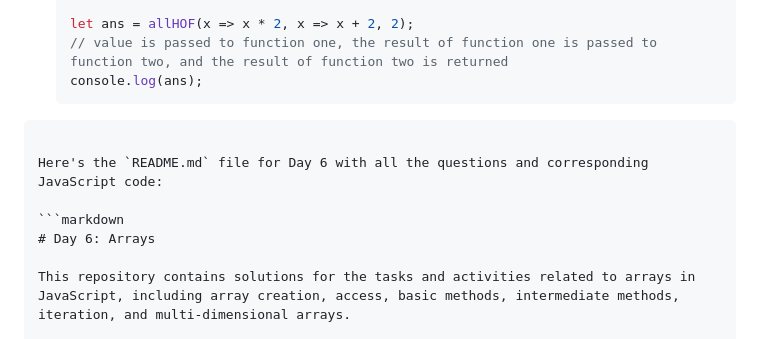
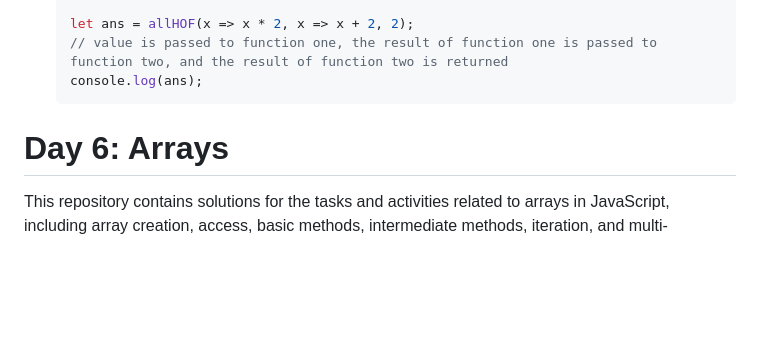
Before and after one commit to nittesh-dk/30-days-js-challenge, a Markdown page: readme.md, the part around the change printed below. Drawn GitHub-style; blank space fills up the shorter version.

Commit message:
markdown-edited

````diff
--- a/readme.md
+++ b/readme.md
@@ -541,11 +541,9 @@ This repository contains solutions for the tasks and activities related to funct
     // value is passed to function one, the result of function one is passed to function two, and the result of function two is returned
     console.log(ans);
     ```
-```
 
-Here's the `README.md` file for Day 6 with all the questions and corresponding JavaScript code:
 
-```markdown
+
 # Day 6: Arrays
 
 This repository contains solutions for the tasks and activities related to arrays in JavaScript, including array creation, access, basic methods, intermediate methods, iteration, and multi-dimensional arrays.
````
Also changed, not shown: other parts of readme.md (+0 -1 lines).
